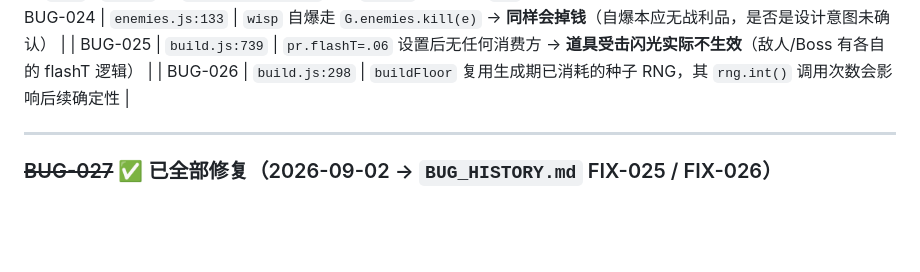
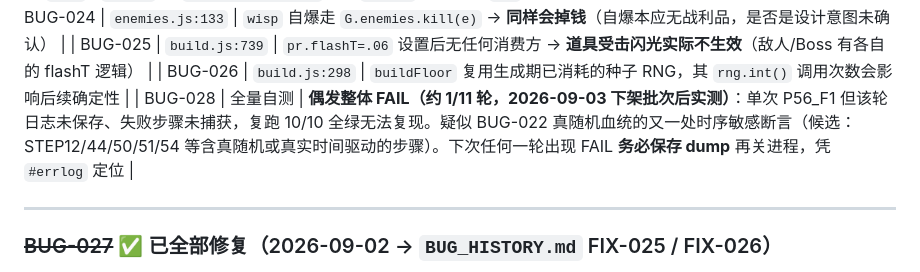
Before and after one commit to MuAn1228/bullet-depths, a Markdown page: docs/KNOWN_ISSUES.md, the part around the change. GitHub-like rendering; blank space fills up the shorter version.

Commit message:
KNOWN_ISSUES 补记 BUG-028：下架批次后观测到的未定位偶发自测失败（1/11 轮，复跑不复现）

```diff
--- a/docs/KNOWN_ISSUES.md
+++ b/docs/KNOWN_ISSUES.md
@@ -91,6 +91,7 @@
 | BUG-024 | `enemies.js:133` | `wisp` 自爆走 `G.enemies.kill(e)` → **同样会掉钱**（自爆本应无战利品，是否是设计意图未确认） |
 | BUG-025 | `build.js:739` | `pr.flashT=.06` 设置后无任何消费方 → **道具受击闪光实际不生效**（敌人/Boss 有各自的 flashT 逻辑） |
 | BUG-026 | `build.js:298` | `buildFloor` 复用生成期已消耗的种子 RNG，其 `rng.int()` 调用次数会影响后续确定性 |
+| BUG-028 | 全量自测 | **偶发整体 FAIL（约 1/11 轮，2026-09-03 下架批次后实测）**：单次 P56_F1 但该轮日志未保存、失败步骤未捕获，复跑 10/10 全绿无法复现。疑似 BUG-022 真随机血统的又一处时序敏感断言（候选：STEP12/44/50/51/54 等含真随机或真实时间驱动的步骤）。下次任何一轮出现 FAIL **务必保存 dump** 再关进程，凭 `#errlog` 定位 |
 
 ---
 
```
